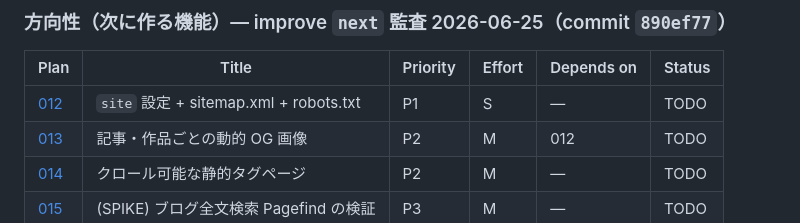
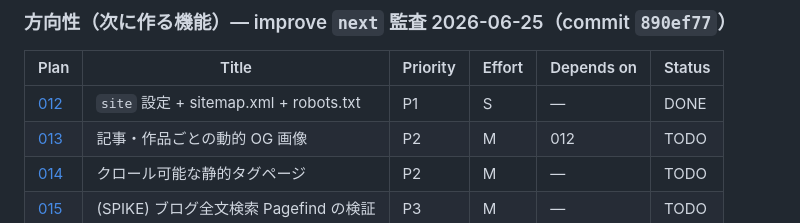
Before and after one commit to mikan-919/portfolio, a Markdown page: plans/README.md, the part around the change. GitHub-like rendering.

Commit message:
docs: plan 012 を DONE に更新

```diff
--- a/plans/README.md
+++ b/plans/README.md
@@ -22,7 +22,7 @@ Generated by the improve skill on 2026-06-25 (commit `975976a`). Execute in the
 
 | Plan | Title | Priority | Effort | Depends on | Status |
 |------|-------|----------|--------|------------|--------|
-| [012](012-site-config-sitemap-robots.md) | `site` 設定 + sitemap.xml + robots.txt | P1 | S | — | TODO |
+| [012](012-site-config-sitemap-robots.md) | `site` 設定 + sitemap.xml + robots.txt | P1 | S | — | DONE |
 | [013](013-dynamic-og-images.md) | 記事・作品ごとの動的 OG 画像 | P2 | M | 012 | TODO |
 | [014](014-static-tag-pages.md) | クロール可能な静的タグページ | P2 | M | — | TODO |
 | [015](015-spike-blog-search-pagefind.md) | (SPIKE) ブログ全文検索 Pagefind の検証 | P3 | M | — | TODO |
```
